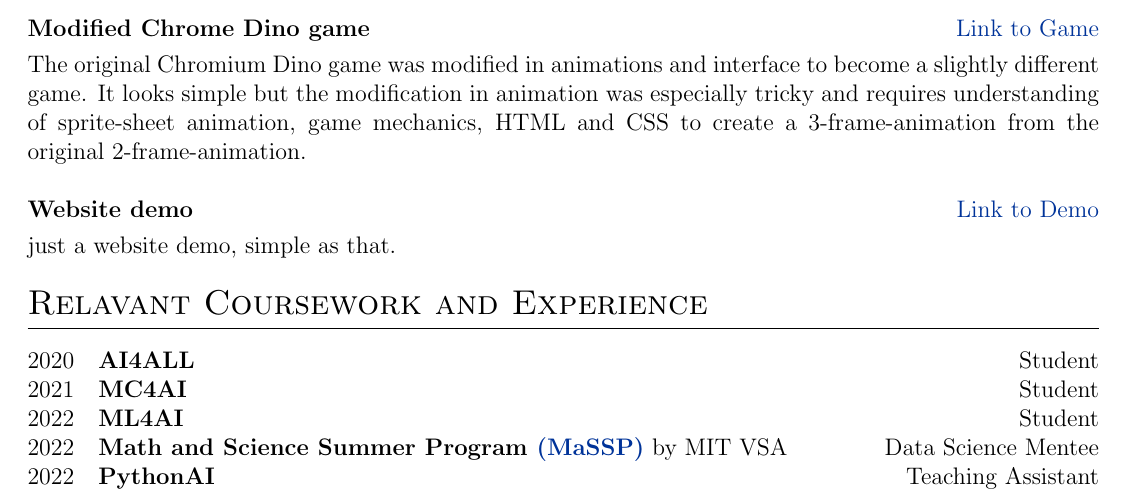
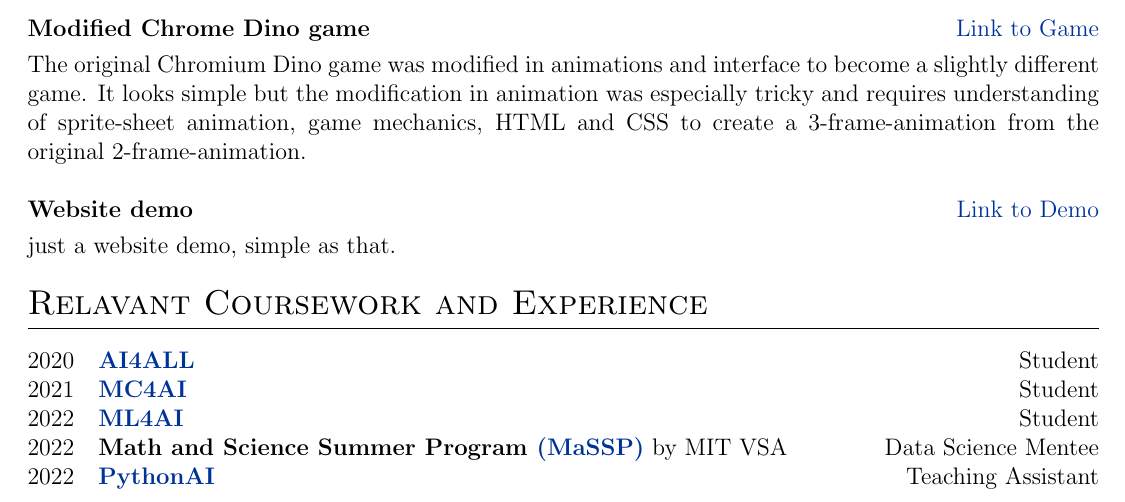
Before and after one commit to QMjnh/CV-resume, a LaTeX CV (cv.tex): part of page 1 of 2, cut so that both start at the same text. Compiled offline with pdfLaTeX.

Commit message:
Update cv.tex

```diff
--- a/cv.tex
+++ b/cv.tex
@@ -216,12 +216,11 @@ Read more about the model in this \href{https://github.com/QMjnh/ML4AI_CAPSTONE_
 
 \begin{tabularx}{\linewidth}{@{}l X@{}}
 
-2020 & \textbf{AI4ALL} \hfill Student\\
-2021 & \textbf{MC4AI} \hfill Student\\
-2022 & \textbf{ML4AI} \hfill Student\\
+2020 & \href{https://i.imgur.com/XUBYdUB.png}{\textbf{AI4ALL}}\hfill Student\\
+2021 & \href{https://i.imgur.com/XUBYdUB.png}{\textbf{MC4AI}} \hfill Student\\
+2022 & \href{https://i.imgur.com/XUBYdUB.png}{\textbf{ML4AI}} \hfill Student\\
 2022  & \textbf{Math and Science Summer Program \href{hhttps://www.facebook.com/masspvn}{(MaSSP)}} by MIT VSA  \hfill Data Science Mentee\\
-2022  &  \textbf{PythonAI} \hfill Teaching Assistant\\
-
+2022  &  \href{https://i.imgur.com/XUBYdUB.png}{\textbf{PythonAI}} \hfill Teaching Assistant\\
 
 \end{tabularx}
 
```
